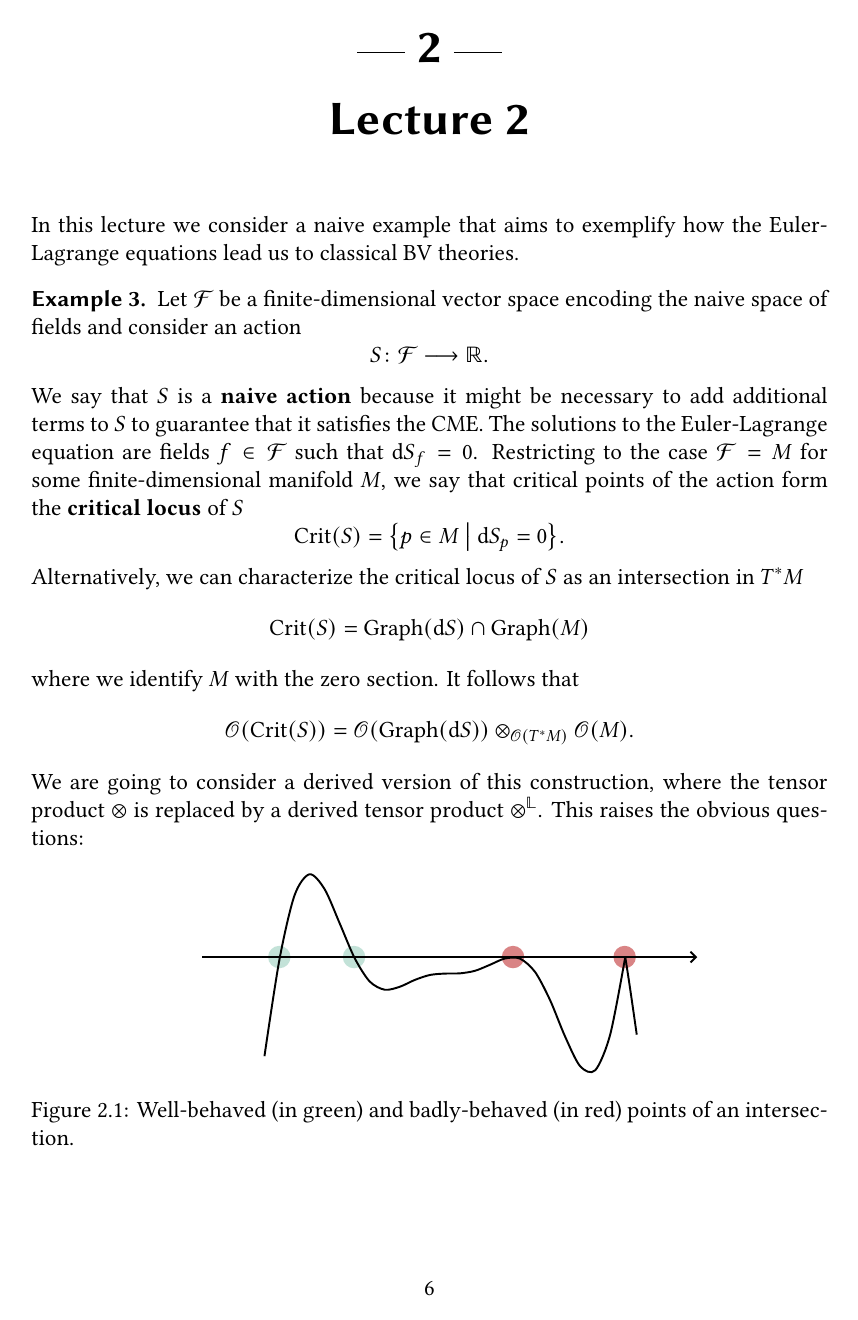
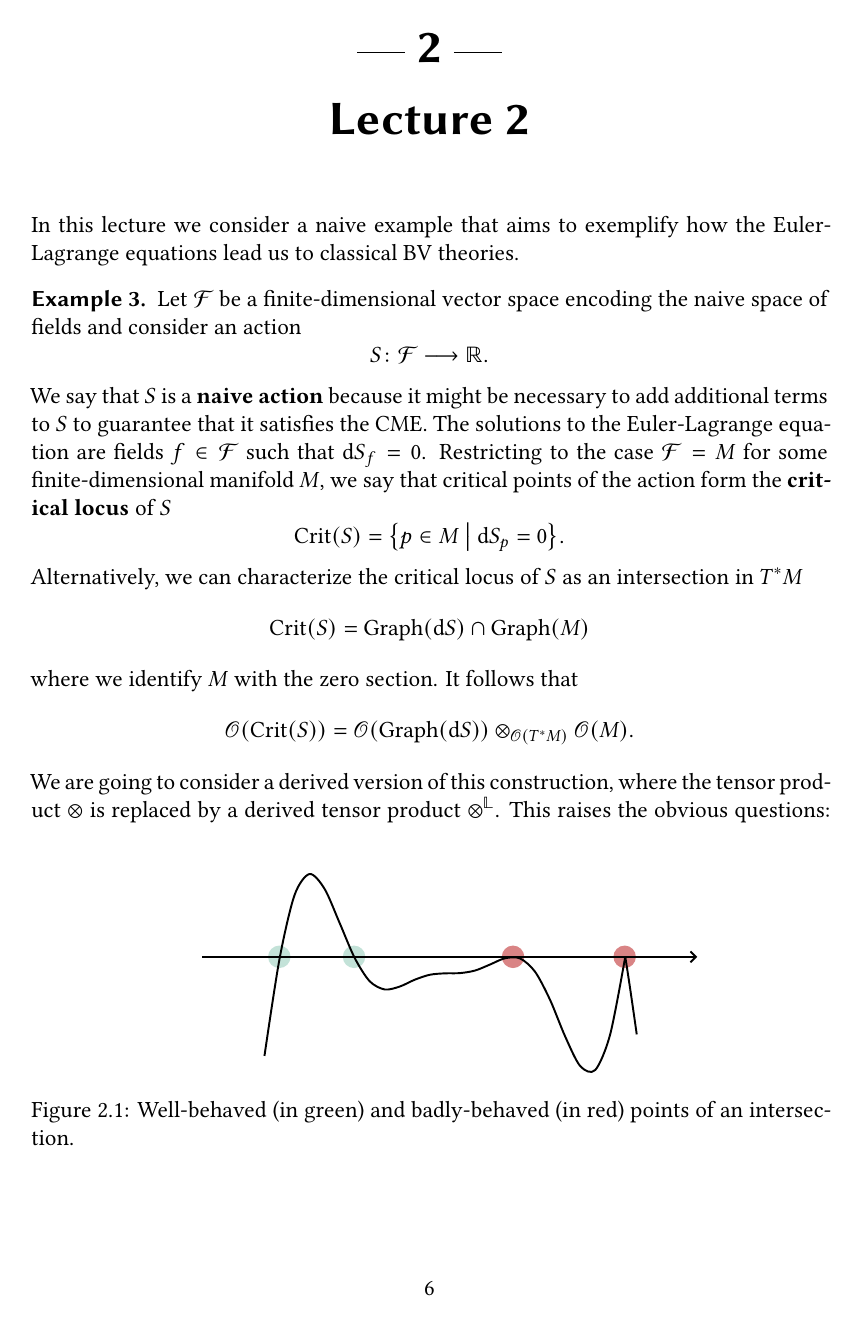
Before and after one commit to ruimp/qftmath, a LaTeX thesis (qftmath.tex): page 6 of 43. Compiled offline with XeLaTeX.

Commit message:
move to pdflatex for (much) faster compile times

```diff
--- a/qftmath.tex
+++ b/qftmath.tex
@@ -16,11 +16,18 @@
 \setsecheadstyle{\normalfont\Large\bfseries\sffamily}
 
 % ── Language ──────────────────────────────────────────────────────────
-\usepackage{polyglossia}
-\setdefaultlanguage[variant=usmax]{english}
+\usepackage[utf8]{inputenc}
+
+% In LuaLaTeX use polyglossia
+% \usepackage{polyglossia}
+% \setdefaultlanguage[variant=usmax]{english}
+
 
 % ── Fonts ─────────────────────────────────────────────────────────────
 \usepackage[libertinus, upint, vvarbb]{newtx}
+
+% In LuaLaTeX remove microtype
+\usepackage{microtype}
 
 % ── Tikz ──────────────────────────────────────────────────────────────
 \usepackage{standalone}
```
Also changed, not shown: qftmath.pdf (deleted), qftmath.tex (10 more changed lines).
